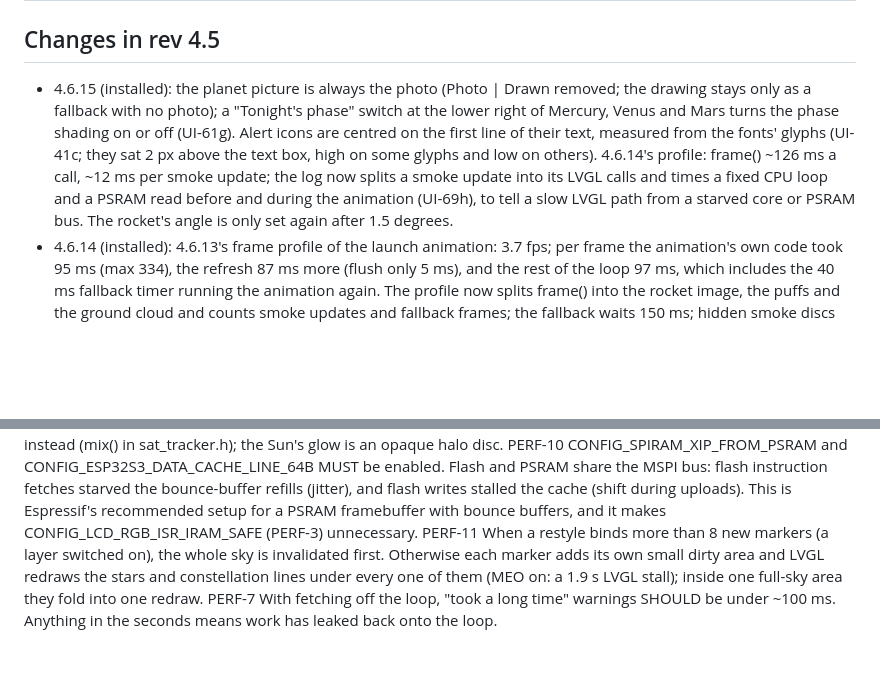
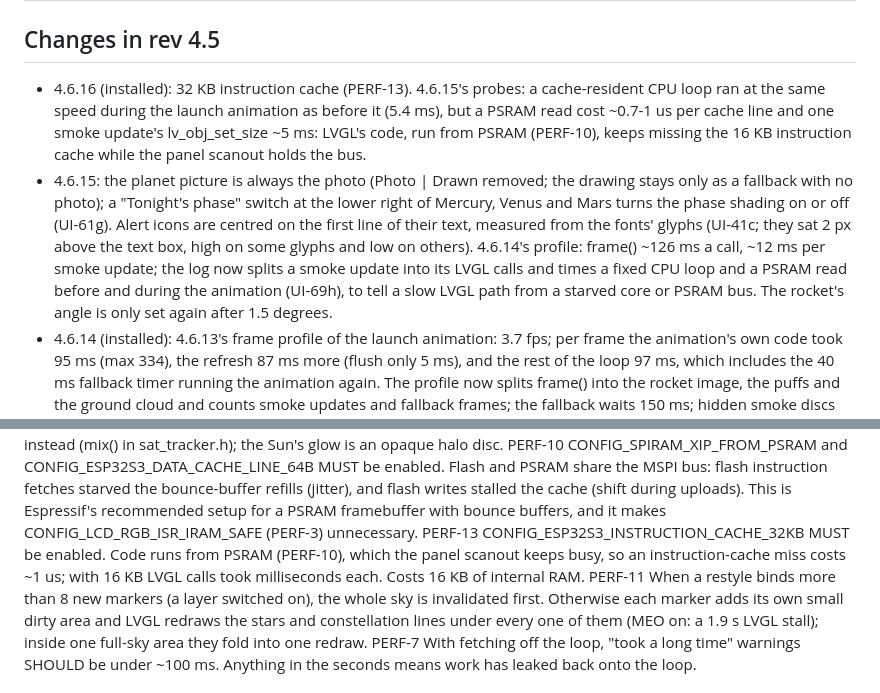
Before and after one commit to akcoder/sky-tracker, a Markdown page: docs/requirements.md, 2 parts joined by grey strips. Drawn GitHub-style; blank space fills up the shorter version.

Commit message:
Requirements: 4.6.16, PERF-13 instruction cache

```diff
--- a/docs/requirements.md
+++ b/docs/requirements.md
@@ -1,7 +1,8 @@
 # Sky Tracker — Design Requirements (rev 4.5)
 
 ## Changes in rev 4.5
-- 4.6.15 (installed): the planet picture is always the photo (Photo | Drawn removed; the drawing stays only as a fallback with no photo); a "Tonight's phase" switch at the lower right of Mercury, Venus and Mars turns the phase shading on or off (UI-61g). Alert icons are centred on the first line of their text, measured from the fonts' glyphs (UI-41c; they sat 2 px above the text box, high on some glyphs and low on others). 4.6.14's profile: frame() ~126 ms a call, ~12 ms per smoke update; the log now splits a smoke update into its LVGL calls and times a fixed CPU loop and a PSRAM read before and during the animation (UI-69h), to tell a slow LVGL path from a starved core or PSRAM bus. The rocket's angle is only set again after 1.5 degrees.
+- 4.6.16 (installed): 32 KB instruction cache (PERF-13). 4.6.15's probes: a cache-resident CPU loop ran at the same speed during the launch animation as before it (5.4 ms), but a PSRAM read cost ~0.7-1 us per cache line and one smoke update's lv_obj_set_size ~5 ms: LVGL's code, run from PSRAM (PERF-10), keeps missing the 16 KB instruction cache while the panel scanout holds the bus.
+- 4.6.15: the planet picture is always the photo (Photo | Drawn removed; the drawing stays only as a fallback with no photo); a "Tonight's phase" switch at the lower right of Mercury, Venus and Mars turns the phase shading on or off (UI-61g). Alert icons are centred on the first line of their text, measured from the fonts' glyphs (UI-41c; they sat 2 px above the text box, high on some glyphs and low on others). 4.6.14's profile: frame() ~126 ms a call, ~12 ms per smoke update; the log now splits a smoke update into its LVGL calls and times a fixed CPU loop and a PSRAM read before and during the animation (UI-69h), to tell a slow LVGL path from a starved core or PSRAM bus. The rocket's angle is only set again after 1.5 degrees.
 - 4.6.14 (installed): 4.6.13's frame profile of the launch animation: 3.7 fps; per frame the animation's own code took 95 ms (max 334), the refresh 87 ms more (flush only 5 ms), and the rest of the loop 97 ms, which includes the 40 ms fallback timer running the animation again. The profile now splits frame() into the rocket image, the puffs and the ground cloud and counts smoke updates and fallback frames; the fallback waits 150 ms; hidden smoke discs start at size 0 off screen (LVGL's default square at 0,0 was redrawn every time one was hidden again, over the title and alert text) and are not hidden twice.
 - 4.6.13 (installed): planet photos with a phase (Venus as a crescent) no longer show a thin unlit arc around the dark side: the photo's soft rim reached past the disc the shading found, and was left bright (UI-61f). The Wi-Fi status page names the network it is trying (saved in flash, NET-2c; the public build showed its placeholder "your Wi-Fi network"). ISS undocking animation (UI-69f) and a Play Undocking Animation button. Each animation now logs where a frame's time goes (UI-69g): the opaque smoke of 4.6.12 did not help, still 3.4-3.6 fps, and the same with the Milky Way and stars switched off, so the map is not the cost. A long mission name in the animation banner wrapped to two lines and spilled over the border: the banner now grows upward to hold two lines (dots after that).
 - 4.6.12 (released): the unit's own frame log on 4.6.11 showed 3-5 fps during the launch animation (longest gap 600+ ms), worst while the ground cloud shows: translucent smoke makes LVGL blend against the PSRAM side (PERF-9). Smoke is now opaque discs, their colour pre-mixed with the background under each one (UI-69e); the soft smoke images of 4.6.11 are gone.
@@ -1111,6 +1112,9 @@ PERF-10 CONFIG_SPIRAM_XIP_FROM_PSRAM and CONFIG_ESP32S3_DATA_CACHE_LINE_64B MUST
        the bounce-buffer refills (jitter), and flash writes stalled the cache (shift
        during uploads). This is Espressif's recommended setup for a PSRAM framebuffer
        with bounce buffers, and it makes CONFIG_LCD_RGB_ISR_IRAM_SAFE (PERF-3) unnecessary.
+PERF-13 CONFIG_ESP32S3_INSTRUCTION_CACHE_32KB MUST be enabled. Code runs from PSRAM
+       (PERF-10), which the panel scanout keeps busy, so an instruction-cache miss costs
+       ~1 us; with 16 KB LVGL calls took milliseconds each. Costs 16 KB of internal RAM.
 PERF-11 When a restyle binds more than 8 new markers (a layer switched on), the whole
        sky is invalidated first. Otherwise each marker adds its own small dirty
        area and LVGL redraws the stars and constellation lines under every one of
```
